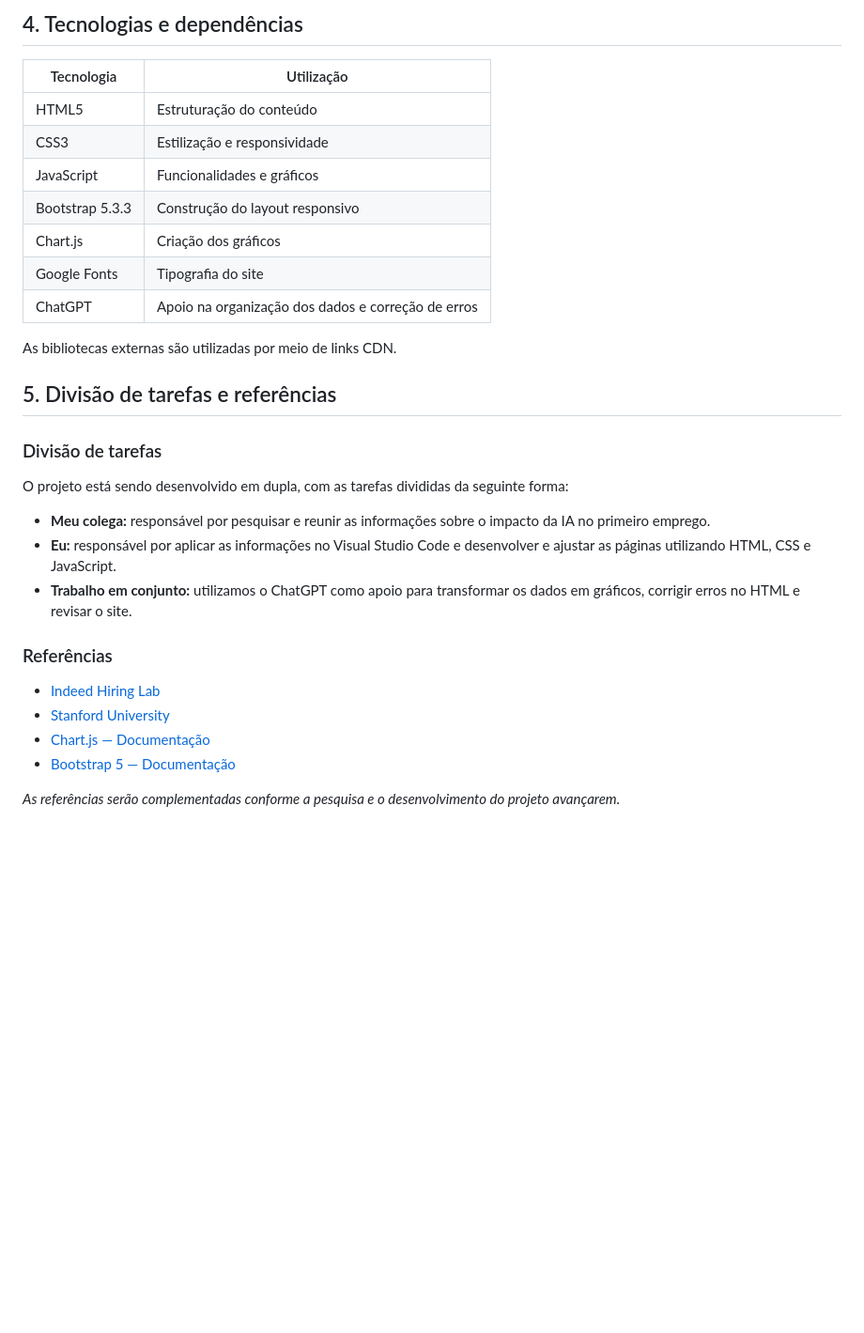
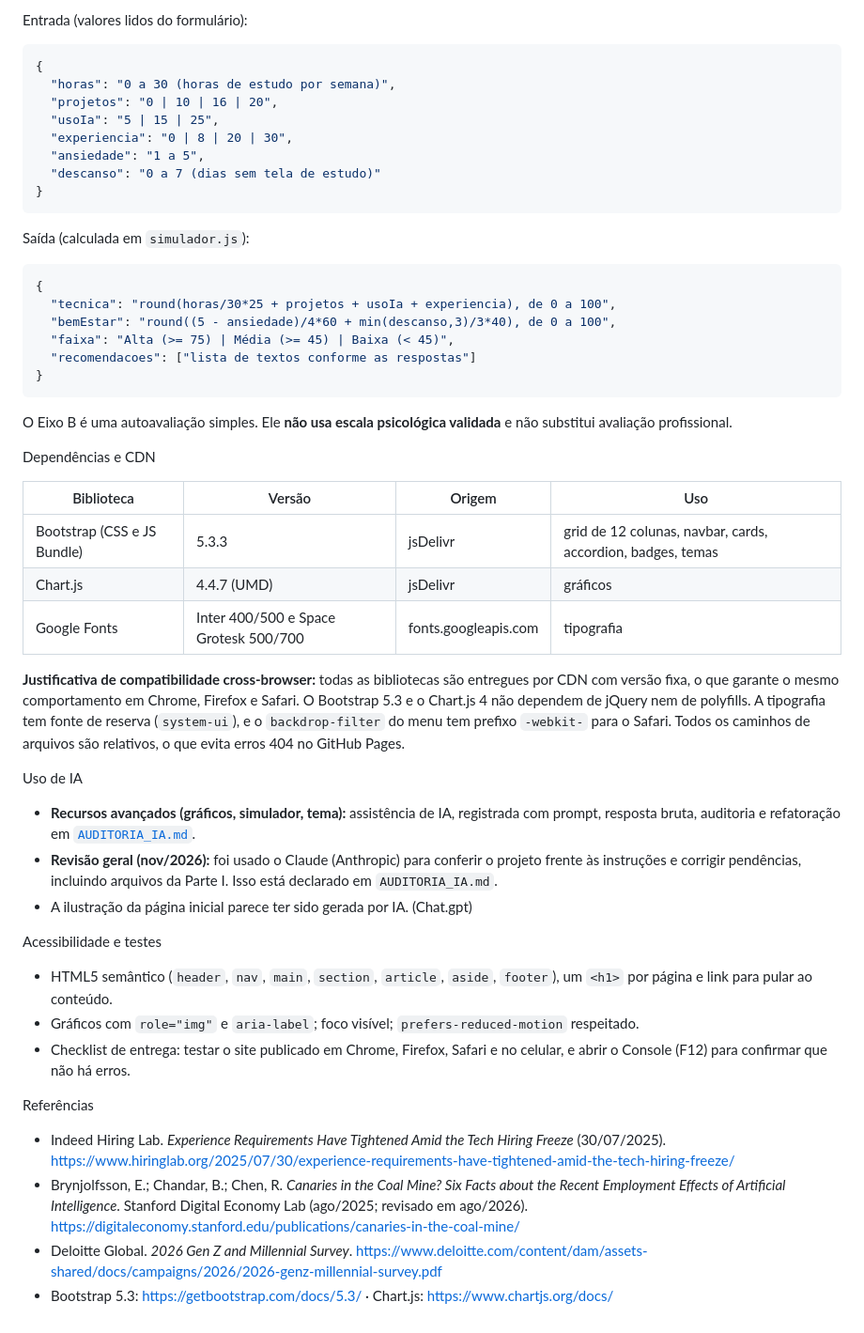
Before and after one commit to Paulo984-ss/ATC-5-PD, a Markdown page: README.md, the part around one of its changes. Shown at 94% size. Drawn GitHub-style; blank space fills up the shorter version.

````diff
--- a/README.md
+++ b/README.md
@@ -43,33 +87,56 @@ Durante o desenvolvimento, utilizamos o ChatGPT como ferramenta de apoio para or
 
-## 4. Tecnologias e dependências
+Entrada (valores lidos do formulário):
 
-| Tecnologia | Utilização |
-|---|---|
-| HTML5 | Estruturação do conteúdo |
-| CSS3 | Estilização e responsividade |
-| JavaScript | Funcionalidades e gráficos |
-| Bootstrap 5.3.3 | Construção do layout responsivo |
-| Chart.js | Criação dos gráficos |
-| Google Fonts | Tipografia do site |
-| ChatGPT | Apoio na organização dos dados e correção de erros |
+```json
+{
+  "horas": "0 a 30 (horas de estudo por semana)",
+  "projetos": "0 | 10 | 16 | 20",
+  "usoIa": "5 | 15 | 25",
+  "experiencia": "0 | 8 | 20 | 30",
+  "ansiedade": "1 a 5",
+  "descanso": "0 a 7 (dias sem tela de estudo)"
+}
+```
 
-As bibliotecas externas são utilizadas por meio de links CDN.
+Saída (calculada em `simulador.js`):
 
-## 5. Divisão de tarefas e referências
+```json
+{
+  "tecnica": "round(horas/30*25 + projetos + usoIa + experiencia), de 0 a 100",
+  "bemEstar": "round((5 - ansiedade)/4*60 + min(descanso,3)/3*40), de 0 a 100",
+  "faixa": "Alta (>= 75) | Média (>= 45) | Baixa (< 45)",
+  "recomendacoes": ["lista de textos conforme as respostas"]
+}
+```
 
-### Divisão de tarefas
+O Eixo B é uma autoavaliação simples. Ele **não usa escala psicológica validada** e não substitui avaliação profissional.
 
-O projeto está sendo desenvolvido em dupla, com as tarefas divididas da seguinte forma:
+Dependências e CDN
 
-- **Meu colega:** responsável por pesquisar e reunir as informações sobre o impacto da IA no primeiro emprego.
-- **Eu:** responsável por aplicar as informações no Visual Studio Code e desenvolver e ajustar as páginas utilizando HTML, CSS e JavaScript.
-- **Trabalho em conjunto:** utilizamos o ChatGPT como apoio para transformar os dados em gráficos, corrigir erros no HTML e revisar o site.
+| Biblioteca | Versão | Origem | Uso |
+|---|---|---|---|
+| Bootstrap (CSS e JS Bundle) | 5.3.3 | jsDelivr | grid de 12 colunas, navbar, cards, accordion, badges, temas |
+| Chart.js | 4.4.7 (UMD) | jsDelivr | gráficos |
+| Google Fonts | Inter 400/500 e Space Grotesk 500/700 | fonts.googleapis.com | tipografia |
 
-### Referências
+**Justificativa de compatibilidade cross-browser:** todas as bibliotecas são entregues por CDN com versão fixa, o que garante o mesmo comportamento em Chrome, Firefox e Safari. O Bootstrap 5.3 e o Chart.js 4 não dependem de jQuery nem de polyfills. A tipografia tem fonte de reserva (`system-ui`), e o `backdrop-filter` do menu tem prefixo `-webkit-` para o Safari. Todos os caminhos de arquivos são relativos, o que evita erros 404 no GitHub Pages.
 
-- [Indeed Hiring Lab](https://www.hiringlab.org/)
-- [Stanford University](https://www.stanford.edu/)
-- [Chart.js — Documentação](https://www.chartjs.org/docs/)
-- [Bootstrap 5 — Documentação](https://getbootstrap.com/docs/5.3/)
 
-*As referências serão complementadas conforme a pesquisa e o desenvolvimento do projeto avançarem.*
+ Uso de IA
+
+- **Recursos avançados (gráficos, simulador, tema):** assistência de IA, registrada com prompt, resposta bruta, auditoria e refatoração em [`AUDITORIA_IA.md`](AUDITORIA_IA.md).
+- **Revisão geral (nov/2026):** foi usado o Claude (Anthropic) para conferir o projeto frente às instruções e corrigir pendências, incluindo arquivos da Parte I. Isso está declarado em `AUDITORIA_IA.md`.
+- A ilustração da página inicial parece ter sido gerada por IA. (Chat.gpt)
+
+ Acessibilidade e testes
+
+- HTML5 semântico (`header`, `nav`, `main`, `section`, `article`, `aside`, `footer`), um `<h1>` por página e link para pular ao conteúdo.
+- Gráficos com `role="img"` e `aria-label`; foco visível; `prefers-reduced-motion` respeitado.
+- Checklist de entrega: testar o site publicado em Chrome, Firefox, Safari e no celular, e abrir o Console (F12) para confirmar que não há erros.
+
+Referências
+
+- Indeed Hiring Lab. *Experience Requirements Have Tightened Amid the Tech Hiring Freeze* (30/07/2025). https://www.hiringlab.org/2025/07/30/experience-requirements-have-tightened-amid-the-tech-hiring-freeze/
+- Brynjolfsson, E.; Chandar, B.; Chen, R. *Canaries in the Coal Mine? Six Facts about the Recent Employment Effects of Artificial Intelligence*. Stanford Digital Economy Lab (ago/2025; revisado em ago/2026). https://digitaleconomy.stanford.edu/publications/canaries-in-the-coal-mine/
+- Deloitte Global. *2026 Gen Z and Millennial Survey*. https://www.deloitte.com/content/dam/assets-shared/docs/campaigns/2026/2026-genz-millennial-survey.pdf
+- Bootstrap 5.3: https://getbootstrap.com/docs/5.3/ · Chart.js: https://www.chartjs.org/docs/
````
Also changed, not shown: other parts of README.md (+64 -20 lines).
